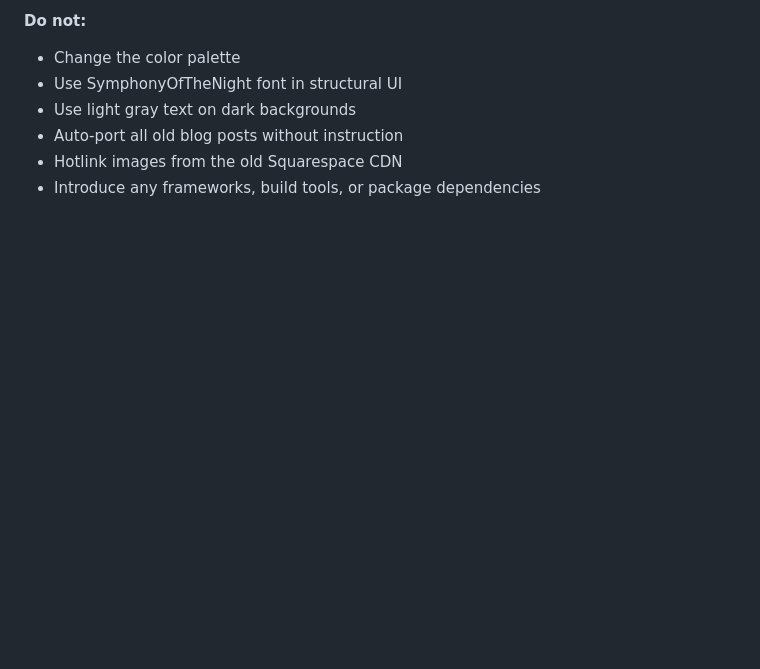
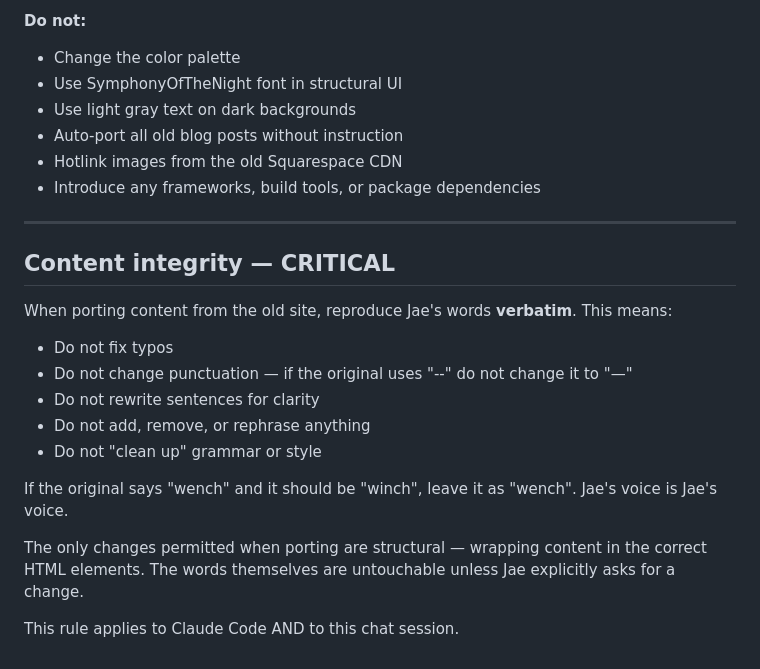
Before and after one commit to out-of-depth/out-of-depth, a Markdown page: out-of-depth/CLAUDE.md, the part around the change. Rendered like a GitHub page; blank space fills up the shorter version.

```diff
--- a/out-of-depth/CLAUDE.md
+++ b/out-of-depth/CLAUDE.md
@@ -207,3 +207,21 @@ The old site uses Squarespace. Images from the old site are hosted on Squarespac
 - Auto-port all old blog posts without instruction
 - Hotlink images from the old Squarespace CDN
 - Introduce any frameworks, build tools, or package dependencies
+
+---
+
+## Content integrity — CRITICAL
+
+When porting content from the old site, reproduce Jae's words **verbatim**. This means:
+
+- Do not fix typos
+- Do not change punctuation — if the original uses "--" do not change it to "—"
+- Do not rewrite sentences for clarity
+- Do not add, remove, or rephrase anything
+- Do not "clean up" grammar or style
+
+If the original says "wench" and it should be "winch", leave it as "wench". Jae's voice is Jae's voice.
+
+The only changes permitted when porting are structural — wrapping content in the correct HTML elements. The words themselves are untouchable unless Jae explicitly asks for a change.
+
+This rule applies to Claude Code AND to this chat session.
```
